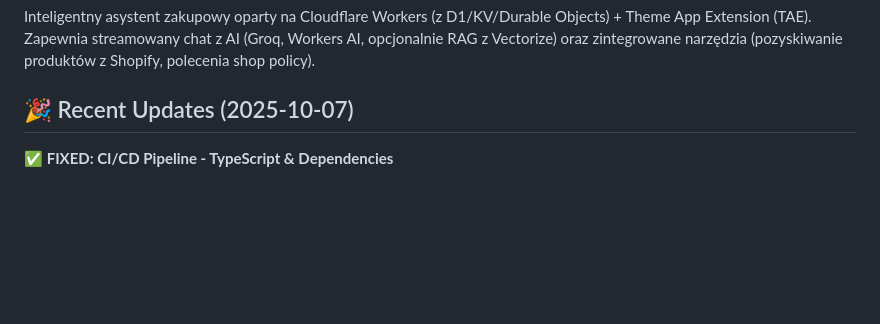
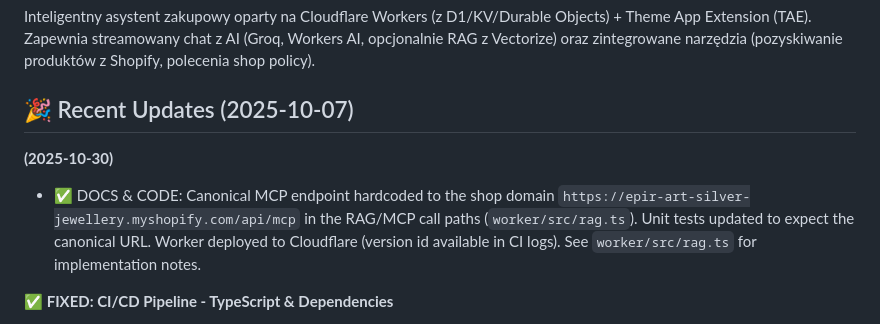
Before and after one commit to EPIRjewelry/asystent_epir_new, a Markdown page: README.md, the part around the change. Drawn GitHub-style; blank space fills up the shorter version.

Commit message:
docs: document canonical MCP endpoint and deployment (2025-10-30)

```diff
--- a/README.md
+++ b/README.md
@@ -6,6 +6,10 @@
 Inteligentny asystent zakupowy oparty na Cloudflare Workers (z D1/KV/Durable Objects) + Theme App Extension (TAE). Zapewnia streamowany chat z AI (Groq, Workers AI, opcjonalnie RAG z Vectorize) oraz zintegrowane narzędzia (pozyskiwanie produktów z Shopify, polecenia shop policy).
 
 ## 🎉 Recent Updates (2025-10-07)
+
+**(2025-10-30)**
+- ✅ DOCS & CODE: Canonical MCP endpoint hardcoded to the shop domain `https://epir-art-silver-jewellery.myshopify.com/api/mcp` in the RAG/MCP call paths (`worker/src/rag.ts`). Unit tests updated to expect the canonical URL. Worker deployed to Cloudflare (version id available in CI logs). See `worker/src/rag.ts` for implementation notes.
+
 
 **✅ FIXED: CI/CD Pipeline - TypeScript & Dependencies**
 - Added missing TypeScript dependency to worker/package.json
```
